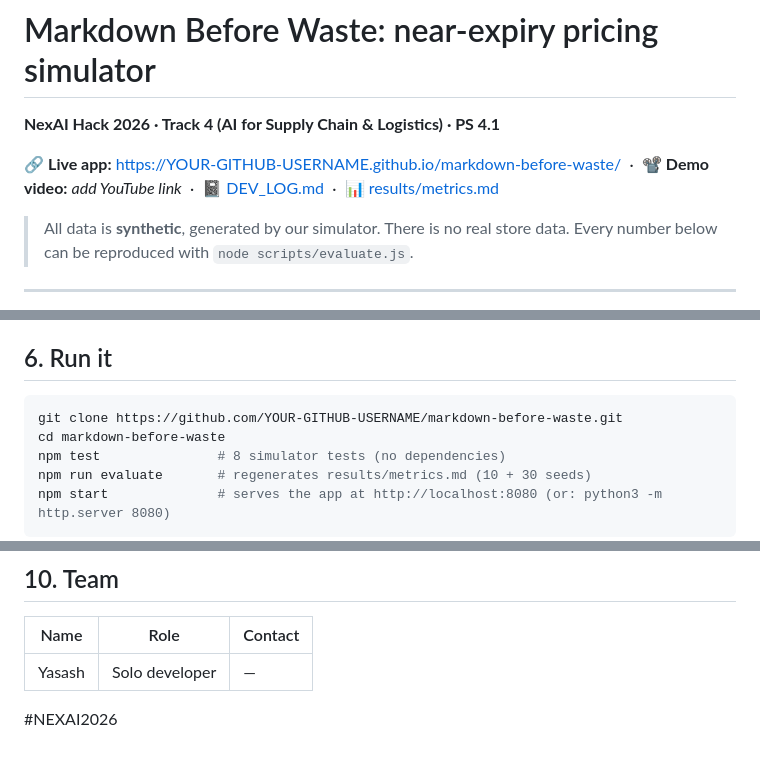
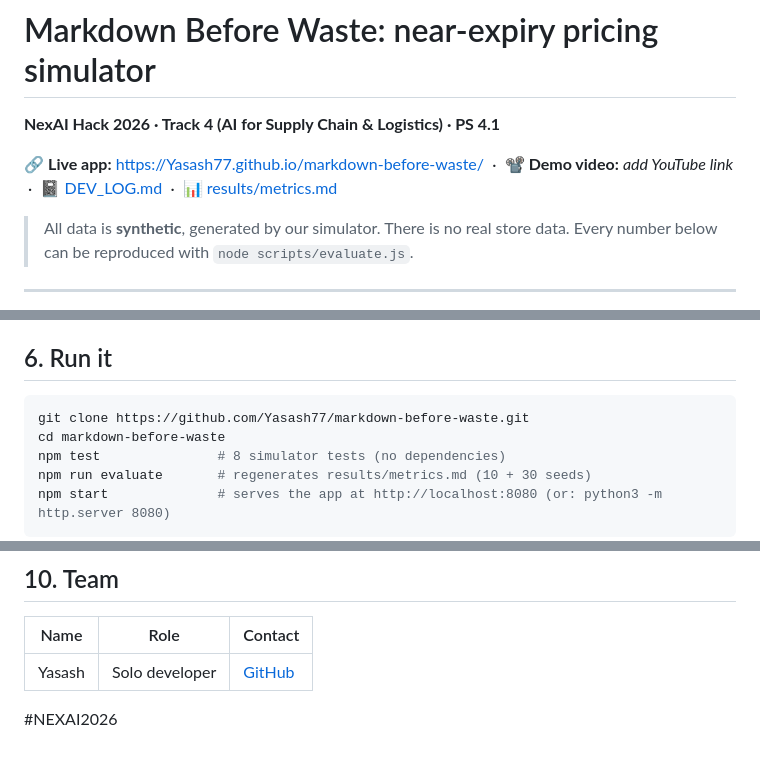
Before and after one commit to Yasash77/markdown-before-waste, a Markdown page: README.md, 3 parts joined by grey strips. GitHub-like rendering.

Commit message:
Add GitHub deployment details
Co-authored-by: Copilot <223556219+Copilot@users.noreply.github.com>

````diff
--- a/README.md
+++ b/README.md
@@ -2,7 +2,7 @@
 
 **NexAI Hack 2026 · Track 4 (AI for Supply Chain & Logistics) · PS 4.1**
 
-🔗 **Live app:** https://YOUR-GITHUB-USERNAME.github.io/markdown-before-waste/ &nbsp;·&nbsp; 📽️ **Demo video:** _add YouTube link_ &nbsp;·&nbsp; 📓 [DEV_LOG.md](DEV_LOG.md) &nbsp;·&nbsp; 📊 [results/metrics.md](results/metrics.md)
+🔗 **Live app:** https://Yasash77.github.io/markdown-before-waste/ &nbsp;·&nbsp; 📽️ **Demo video:** _add YouTube link_ &nbsp;·&nbsp; 📓 [DEV_LOG.md](DEV_LOG.md) &nbsp;·&nbsp; 📊 [results/metrics.md](results/metrics.md)
 
 > All data is **synthetic**, generated by our simulator. There is no real store data. Every number below can be reproduced with `node scripts/evaluate.js`.
 
@@ -95,7 +95,7 @@ All parameters live in `js/sim.js` (`PRODUCTS`, `CATEGORIES`, `WEEKDAY`, `DEFAUL
 ## 6. Run it
 
 ```bash
-git clone https://github.com/YOUR-GITHUB-USERNAME/markdown-before-waste.git
+git clone https://github.com/Yasash77/markdown-before-waste.git
 cd markdown-before-waste
 npm test               # 8 simulator tests (no dependencies)
 npm run evaluate       # regenerates results/metrics.md (10 + 30 seeds)
@@ -134,6 +134,6 @@ None needed. The app has no backend and calls no external API. `.env.example` is
 
 | Name | Role | Contact |
 |---|---|---|
-| Yasash | Solo developer | — |
+| Yasash | Solo developer | [GitHub](https://github.com/Yasash77) |
 
 #NEXAI2026
````
